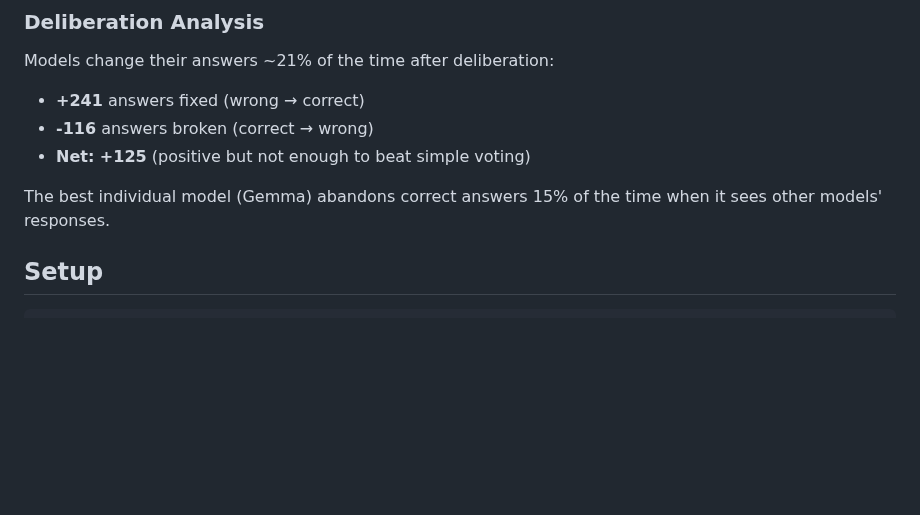
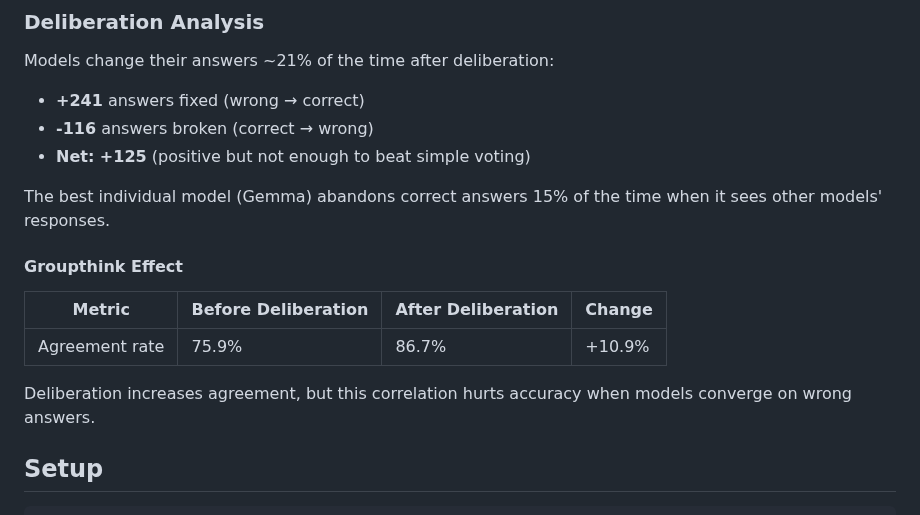
Before and after one commit to andybhall/llm-council-governance, a Markdown page: README.md, the part around one of its changes. Drawn GitHub-style; blank space fills up the shorter version.

```diff
--- a/README.md
+++ b/README.md
@@ -51,6 +84,14 @@ Models change their answers ~21% of the time after deliberation:
 - **Net: +125** (positive but not enough to beat simple voting)
 
 The best individual model (Gemma) abandons correct answers 15% of the time when it sees other models' responses.
+
+#### Groupthink Effect
+
+| Metric | Before Deliberation | After Deliberation | Change |
+|--------|--------------------|--------------------|--------|
+| Agreement rate | 75.9% | 86.7% | +10.9% |
+
+Deliberation increases agreement, but this correlation hurts accuracy when models converge on wrong answers.
 
 ## Setup
 
```
Also changed, not shown: other parts of README.md (+35 -2 lines).
